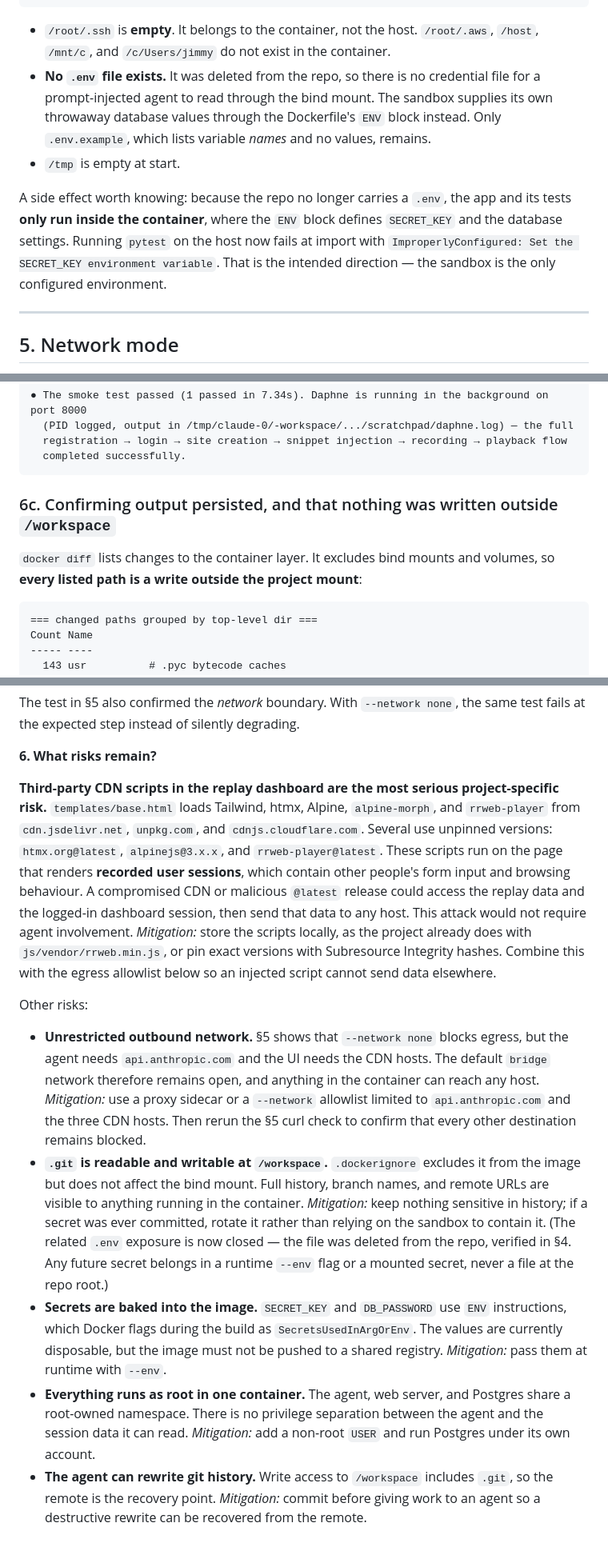
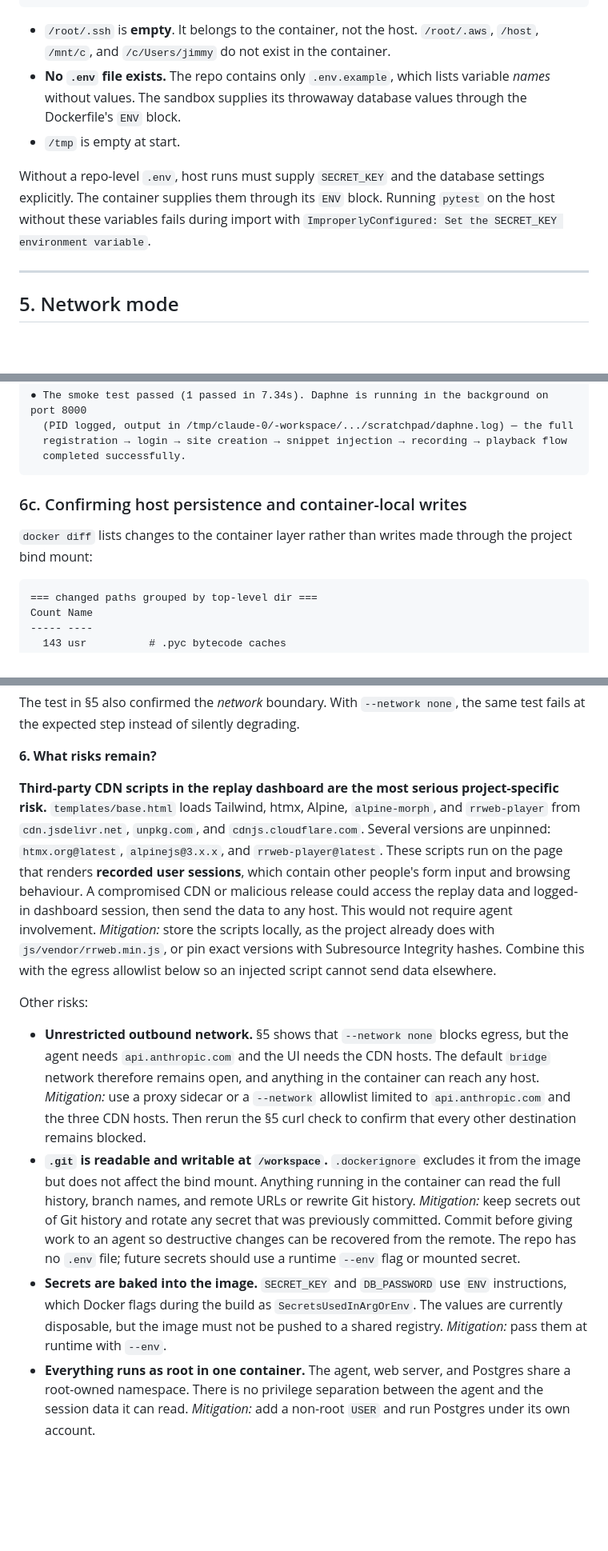
Before and after one commit to JimGalvan/SessionSpyre, a Markdown page: setup.md, 3 parts joined by grey strips. Shown at 80% size. Rendered like a GitHub page; blank space fills up the shorter version.

````diff
--- a/setup.md
+++ b/setup.md
@@ -91,10 +91,10 @@ ls: cannot access '/workspace/.env': No such file or directory
 ```
 
 - `/root/.ssh` is **empty**. It belongs to the container, not the host. `/root/.aws`, `/host`, `/mnt/c`, and `/c/Users/jimmy` do not exist in the container.
-- **No `.env` file exists.** It was deleted from the repo, so there is no credential file for a prompt-injected agent to read through the bind mount. The sandbox supplies its own throwaway database values through the Dockerfile's `ENV` block instead. Only `.env.example`, which lists variable *names* and no values, remains.
+- **No `.env` file exists.** The repo contains only `.env.example`, which lists variable *names* without values. The sandbox supplies its throwaway database values through the Dockerfile's `ENV` block.
 - `/tmp` is empty at start.
 
-A side effect worth knowing: because the repo no longer carries a `.env`, the app and its tests **only run inside the container**, where the `ENV` block defines `SECRET_KEY` and the database settings. Running `pytest` on the host now fails at import with `ImproperlyConfigured: Set the SECRET_KEY environment variable`. That is the intended direction — the sandbox is the only configured environment.
+Without a repo-level `.env`, host runs must supply `SECRET_KEY` and the database settings explicitly. The container supplies them through its `ENV` block. Running `pytest` on the host without these variables fails during import with `ImproperlyConfigured: Set the SECRET_KEY environment variable`.
 
 ---
 
@@ -189,9 +189,9 @@ Captured agent session output:
   completed successfully.
 ```
 
-### 6c. Confirming output persisted, and that nothing was written outside `/workspace`
+### 6c. Confirming host persistence and container-local writes
 
-`docker diff` lists changes to the container layer. It excludes bind mounts and volumes, so **every listed path is a write outside the project mount**:
+`docker diff` lists changes to the container layer rather than writes made through the project bind mount:
 
 ```
 === changed paths grouped by top-level dir ===
@@ -298,12 +298,11 @@ The test in §5 also confirmed the *network* boundary. With `--network none`, th
 
 **6. What risks remain?**
 
-**Third-party CDN scripts in the replay dashboard are the most serious project-specific risk.** `templates/base.html` loads Tailwind, htmx, Alpine, `alpine-morph`, and `rrweb-player` from `cdn.jsdelivr.net`, `unpkg.com`, and `cdnjs.cloudflare.com`. Several use unpinned versions: `htmx.org@latest`, `alpinejs@3.x.x`, and `rrweb-player@latest`. These scripts run on the page that renders **recorded user sessions**, which contain other people's form input and browsing behaviour. A compromised CDN or malicious `@latest` release could access the replay data and the logged-in dashboard session, then send that data to any host. This attack would not require agent involvement. *Mitigation:* store the scripts locally, as the project already does with `js/vendor/rrweb.min.js`, or pin exact versions with Subresource Integrity hashes. Combine this with the egress allowlist below so an injected script cannot send data elsewhere.
+**Third-party CDN scripts in the replay dashboard are the most serious project-specific risk.** `templates/base.html` loads Tailwind, htmx, Alpine, `alpine-morph`, and `rrweb-player` from `cdn.jsdelivr.net`, `unpkg.com`, and `cdnjs.cloudflare.com`. Several versions are unpinned: `htmx.org@latest`, `alpinejs@3.x.x`, and `rrweb-player@latest`. These scripts run on the page that renders **recorded user sessions**, which contain other people's form input and browsing behaviour. A compromised CDN or malicious release could access the replay data and logged-in dashboard session, then send the data to any host. This would not require agent involvement. *Mitigation:* store the scripts locally, as the project already does with `js/vendor/rrweb.min.js`, or pin exact versions with Subresource Integrity hashes. Combine this with the egress allowlist below so an injected script cannot send data elsewhere.
 
 Other risks:
 
 - **Unrestricted outbound network.** §5 shows that `--network none` blocks egress, but the agent needs `api.anthropic.com` and the UI needs the CDN hosts. The default `bridge` network therefore remains open, and anything in the container can reach any host. *Mitigation:* use a proxy sidecar or a `--network` allowlist limited to `api.anthropic.com` and the three CDN hosts. Then rerun the §5 curl check to confirm that every other destination remains blocked.
-- **`.git` is readable and writable at `/workspace`.** `.dockerignore` excludes it from the image but does not affect the bind mount. Full history, branch names, and remote URLs are visible to anything running in the container. *Mitigation:* keep nothing sensitive in history; if a secret was ever committed, rotate it rather than relying on the sandbox to contain it. (The related `.env` exposure is now closed — the file was deleted from the repo, verified in §4. Any future secret belongs in a runtime `--env` flag or a mounted secret, never a file at the repo root.)
+- **`.git` is readable and writable at `/workspace`.** `.dockerignore` excludes it from the image but does not affect the bind mount. Anything running in the container can read the full history, branch names, and remote URLs or rewrite Git history. *Mitigation:* keep secrets out of Git history and rotate any secret that was previously committed. Commit before giving work to an agent so destructive changes can be recovered from the remote. The repo has no `.env` file; future secrets should use a runtime `--env` flag or mounted secret.
 - **Secrets are baked into the image.** `SECRET_KEY` and `DB_PASSWORD` use `ENV` instructions, which Docker flags during the build as `SecretsUsedInArgOrEnv`. The values are currently disposable, but the image must not be pushed to a shared registry. *Mitigation:* pass them at runtime with `--env`.
 - **Everything runs as root in one container.** The agent, web server, and Postgres share a root-owned namespace. There is no privilege separation between the agent and the session data it can read. *Mitigation:* add a non-root `USER` and run Postgres under its own account.
-- **The agent can rewrite git history.** Write access to `/workspace` includes `.git`, so the remote is the recovery point. *Mitigation:* commit before giving work to an agent so a destructive rewrite can be recovered from the remote.
````
Also changed, not shown: other parts of setup.md (+10 -10 lines).
